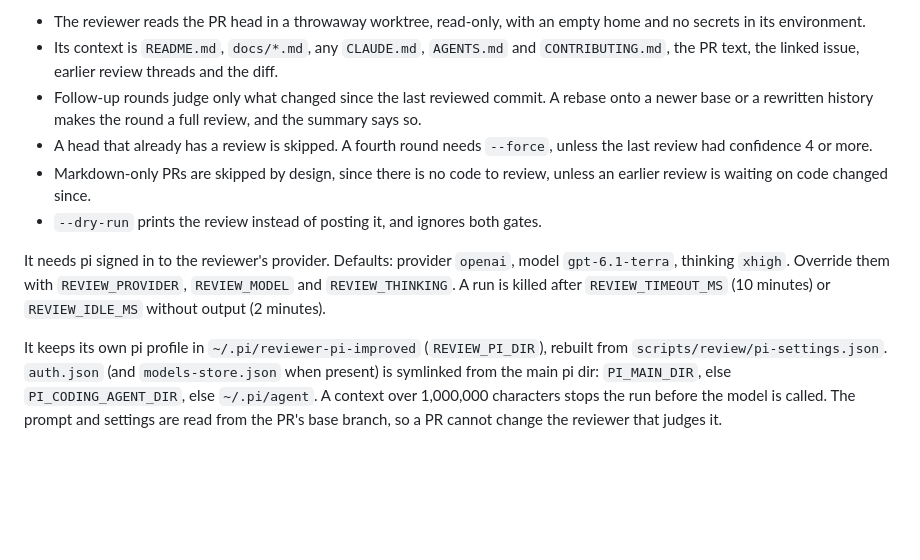
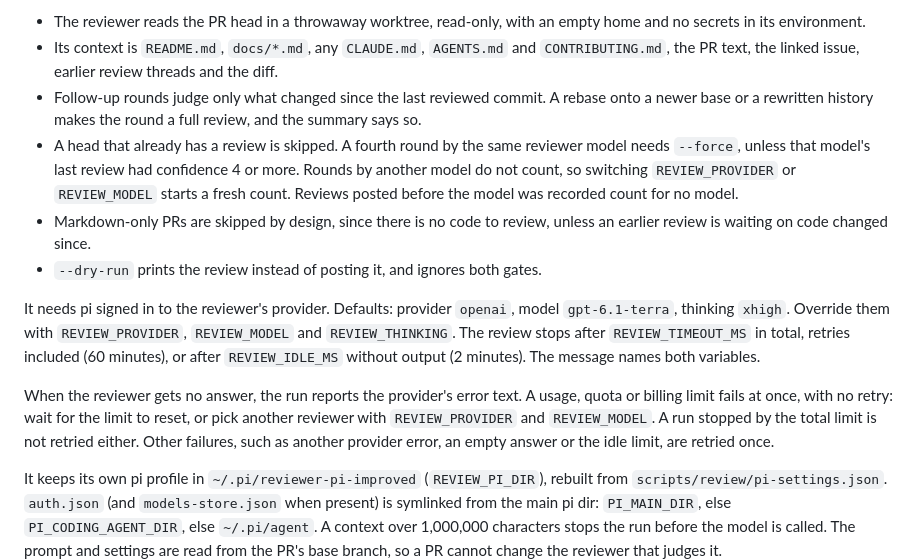
Before and after one commit to OnishellT/pi-improved, a Markdown page: docs/DEVELOPMENT.md, the part around the change. GitHub-like rendering; blank space fills up the shorter version.

Commit message:
Describe the per-model round limit, the one-hour review limit and provider errors in DEVELOPMENT

```diff
--- a/docs/DEVELOPMENT.md
+++ b/docs/DEVELOPMENT.md
@@ -26,10 +26,12 @@ Scripts in `scripts/`:
 - The reviewer reads the PR head in a throwaway worktree, read-only, with an empty home and no secrets in its environment.
 - Its context is `README.md`, `docs/*.md`, any `CLAUDE.md`, `AGENTS.md` and `CONTRIBUTING.md`, the PR text, the linked issue, earlier review threads and the diff.
 - Follow-up rounds judge only what changed since the last reviewed commit. A rebase onto a newer base or a rewritten history makes the round a full review, and the summary says so.
-- A head that already has a review is skipped. A fourth round needs `--force`, unless the last review had confidence 4 or more.
+- A head that already has a review is skipped. A fourth round by the same reviewer model needs `--force`, unless that model's last review had confidence 4 or more. Rounds by another model do not count, so switching `REVIEW_PROVIDER` or `REVIEW_MODEL` starts a fresh count. Reviews posted before the model was recorded count for no model.
 - Markdown-only PRs are skipped by design, since there is no code to review, unless an earlier review is waiting on code changed since.
 - `--dry-run` prints the review instead of posting it, and ignores both gates.
 
-It needs pi signed in to the reviewer's provider. Defaults: provider `openai`, model `gpt-6.1-terra`, thinking `xhigh`. Override them with `REVIEW_PROVIDER`, `REVIEW_MODEL` and `REVIEW_THINKING`. A run is killed after `REVIEW_TIMEOUT_MS` (10 minutes) or `REVIEW_IDLE_MS` without output (2 minutes).
+It needs pi signed in to the reviewer's provider. Defaults: provider `openai`, model `gpt-6.1-terra`, thinking `xhigh`. Override them with `REVIEW_PROVIDER`, `REVIEW_MODEL` and `REVIEW_THINKING`. The review stops after `REVIEW_TIMEOUT_MS` in total, retries included (60 minutes), or after `REVIEW_IDLE_MS` without output (2 minutes). The message names both variables.
+
+When the reviewer gets no answer, the run reports the provider's error text. A usage, quota or billing limit fails at once, with no retry: wait for the limit to reset, or pick another reviewer with `REVIEW_PROVIDER` and `REVIEW_MODEL`. A run stopped by the total limit is not retried either. Other failures, such as another provider error, an empty answer or the idle limit, are retried once.
 
 It keeps its own pi profile in `~/.pi/reviewer-pi-improved` (`REVIEW_PI_DIR`), rebuilt from `scripts/review/pi-settings.json`. `auth.json` (and `models-store.json` when present) is symlinked from the main pi dir: `PI_MAIN_DIR`, else `PI_CODING_AGENT_DIR`, else `~/.pi/agent`. A context over 1,000,000 characters stops the run before the model is called. The prompt and settings are read from the PR's base branch, so a PR cannot change the reviewer that judges it.
```
